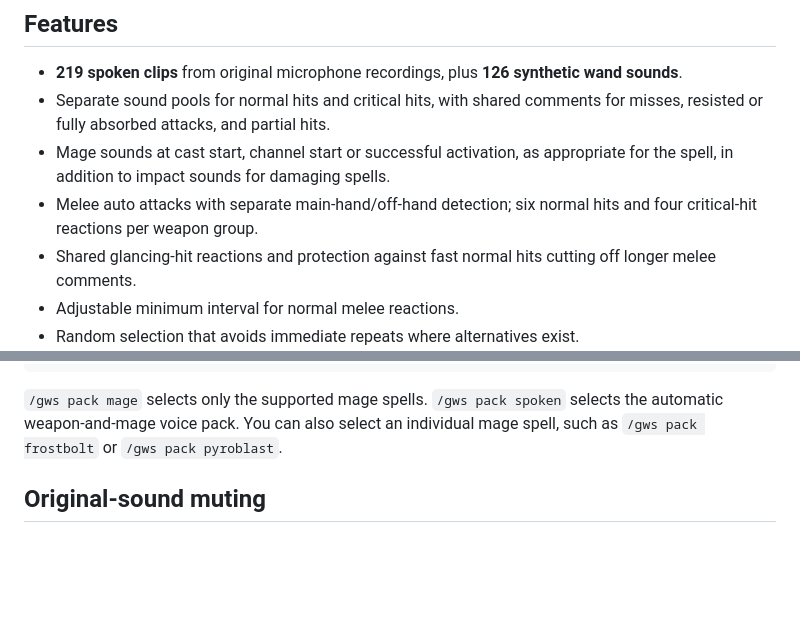
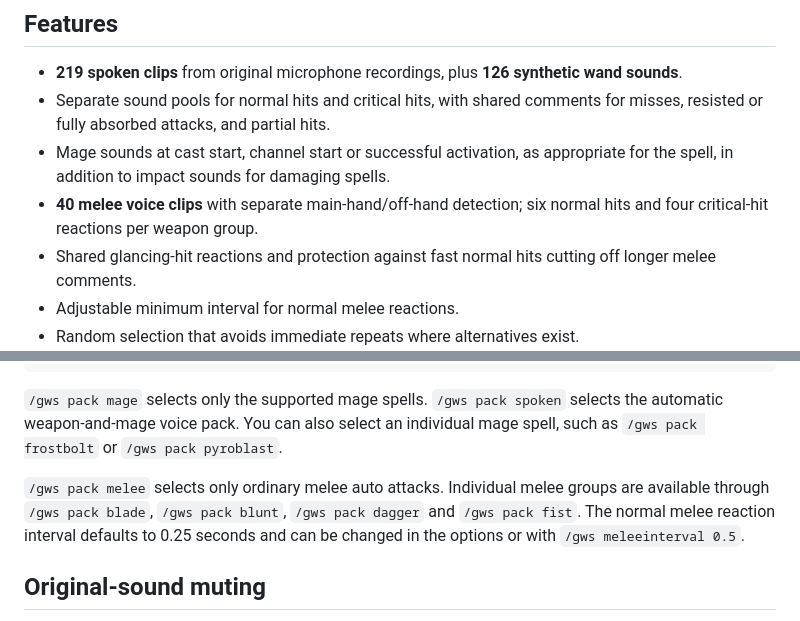
Before and after one commit to Gabbajoe/GabbaSounds, a Markdown page: curseforge/DESCRIPTION.md, 2 parts joined by grey strips. Drawn GitHub-style; blank space fills up the shorter version.

```diff
--- a/curseforge/DESCRIPTION.md
+++ b/curseforge/DESCRIPTION.md
@@ -11,7 +11,7 @@ It started with a wand priest and one very repetitive whoosh. It now includes se
 - **219 spoken clips** from original microphone recordings, plus **126 synthetic wand sounds**.
 - Separate sound pools for normal hits and critical hits, with shared comments for misses, resisted or fully absorbed attacks, and partial hits.
 - Mage sounds at cast start, channel start or successful activation, as appropriate for the spell, in addition to impact sounds for damaging spells.
-- Melee auto attacks with separate main-hand/off-hand detection; six normal hits and four critical-hit reactions per weapon group.
+- **40 melee voice clips** with separate main-hand/off-hand detection; six normal hits and four critical-hit reactions per weapon group.
 - Shared glancing-hit reactions and protection against fast normal hits cutting off longer melee comments.
 - Adjustable minimum interval for normal melee reactions.
 - Random selection that avoids immediate repeats where alternatives exist.
@@ -66,6 +66,8 @@ Useful commands:
 
 `/gws pack mage` selects only the supported mage spells. `/gws pack spoken` selects the automatic weapon-and-mage voice pack. You can also select an individual mage spell, such as `/gws pack frostbolt` or `/gws pack pyroblast`.
 
+`/gws pack melee` selects only ordinary melee auto attacks. Individual melee groups are available through `/gws pack blade`, `/gws pack blunt`, `/gws pack dagger` and `/gws pack fist`. The normal melee reaction interval defaults to 0.25 seconds and can be changed in the options or with `/gws meleeinterval 0.5`.
+
 ## Original-sound muting
 
 Original sound files can be muted when the selected pack and enabled categories fully cover their replacements. The automatic spoken pack covers 357 original sound files across the supported weapons and mage spells. Melee muting requires the automatic overall or melee pack, all four complete weapon groups and enabled glancing-hit reactions; individual melee packs retain original sounds.
```
Also changed, not shown: curseforge/PROJECT.md (+9 -2 lines).
